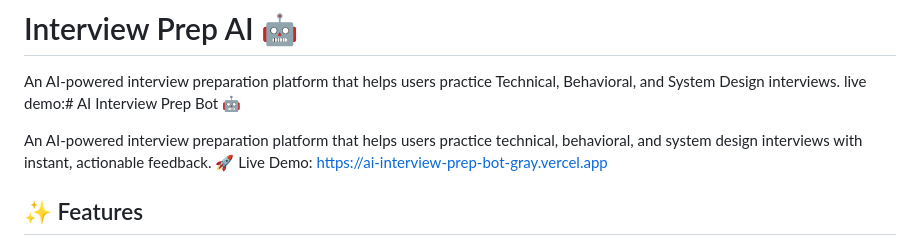
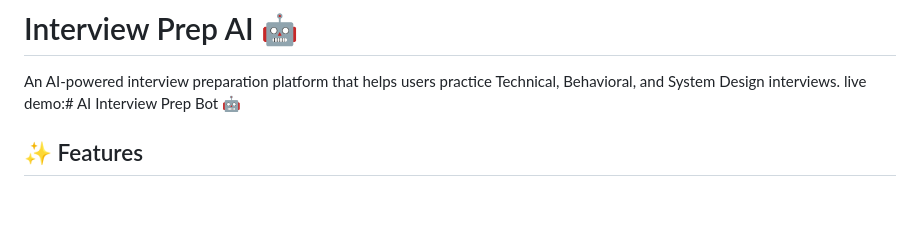
Before and after one commit to rutvilandge/ai-interview-prep-bot, a Markdown page: REAdME.md, the part around the change. GitHub-like rendering; blank space fills up the shorter version.

```diff
--- a/REAdME.md
+++ b/REAdME.md
@@ -2,10 +2,6 @@
 
 An AI-powered interview preparation platform that helps users practice Technical, Behavioral, and System Design interviews.
 live demo:# AI Interview Prep Bot 🤖
-
-An AI-powered interview preparation platform that helps users practice technical, behavioral, and system design interviews with instant, actionable feedback.
-🚀 Live Demo: https://ai-interview-prep-bot-gray.vercel.app
-
 
 ## ✨ Features
 
```
